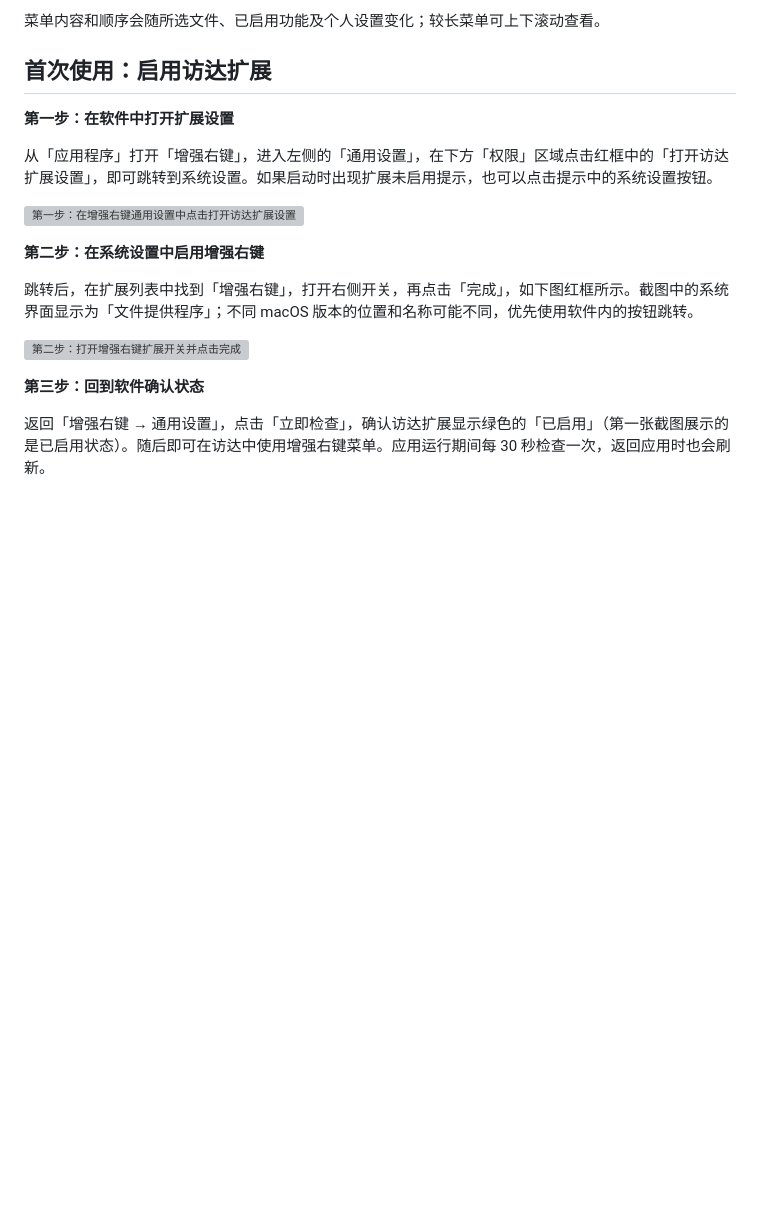
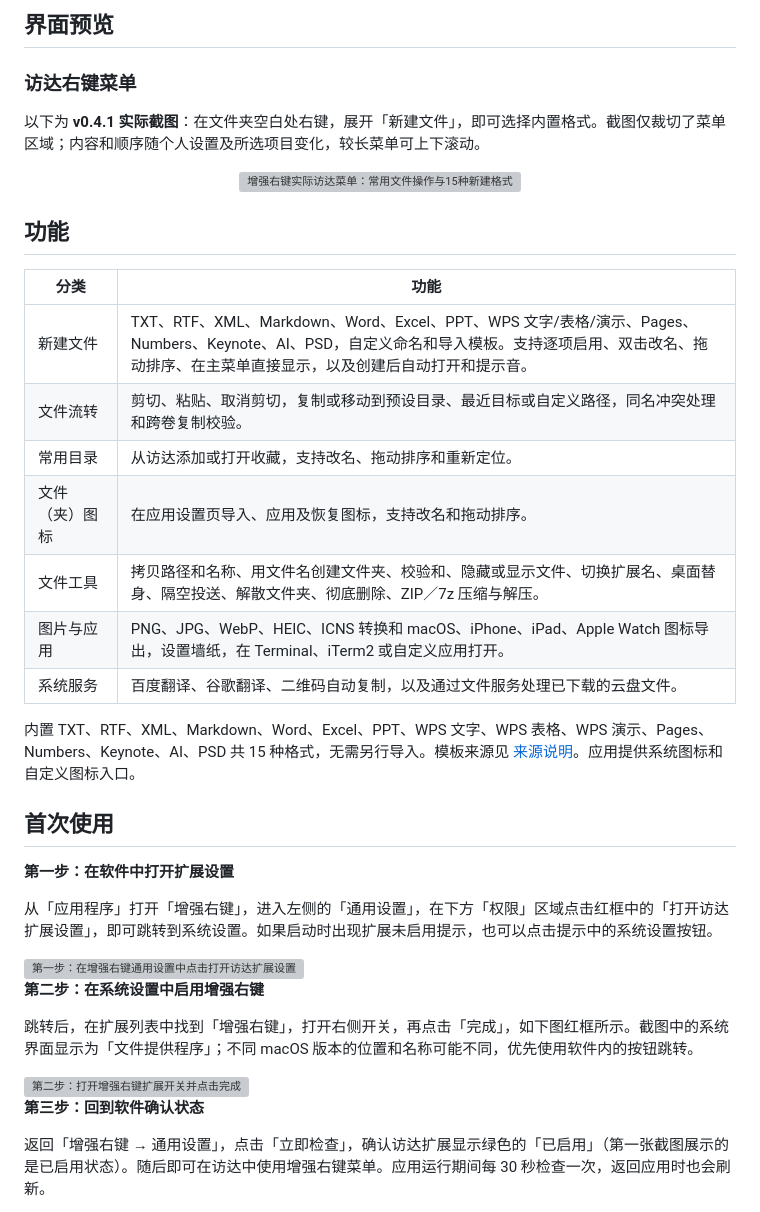
Before and after one commit to 1078302479/SuperMenu, a Markdown page: README.md, the part around one of its changes. Drawn GitHub-style; blank space fills up the shorter version; grey boxes are pictures that could not be loaded.

```diff
--- a/README.md
+++ b/README.md
@@ -18,7 +31,29 @@
 
-菜单内容和顺序会随所选文件、已启用功能及个人设置变化；较长菜单可上下滚动查看。
+## 界面预览
 
-## 首次使用：启用访达扩展
+### 访达右键菜单
+
+以下为 **v0.4.1 实际截图**：在文件夹空白处右键，展开「新建文件」，即可选择内置格式。截图仅裁切了菜单区域；内容和顺序随个人设置及所选项目变化，较长菜单可上下滚动。
+
+<p align="center">
+  <img src="docs/images/context-menu-new-file.png" width="650" alt="增强右键实际访达菜单：常用文件操作与15种新建格式">
+</p>
+
+## 功能
+
+| 分类 | 功能 |
+| --- | --- |
+| 新建文件 | TXT、RTF、XML、Markdown、Word、Excel、PPT、WPS 文字/表格/演示、Pages、Numbers、Keynote、AI、PSD，自定义命名和导入模板。支持逐项启用、双击改名、拖动排序、在主菜单直接显示，以及创建后自动打开和提示音。 |
+| 文件流转 | 剪切、粘贴、取消剪切，复制或移动到预设目录、最近目标或自定义路径，同名冲突处理和跨卷复制校验。 |
+| 常用目录 | 从访达添加或打开收藏，支持改名、拖动排序和重新定位。 |
+| 文件（夹）图标 | 在应用设置页导入、应用及恢复图标，支持改名和拖动排序。 |
+| 文件工具 | 拷贝路径和名称、用文件名创建文件夹、校验和、隐藏或显示文件、切换扩展名、桌面替身、隔空投送、解散文件夹、彻底删除、ZIP／7z 压缩与解压。 |
+| 图片与应用 | PNG、JPG、WebP、HEIC、ICNS 转换和 macOS、iPhone、iPad、Apple Watch 图标导出，设置墙纸，在 Terminal、iTerm2 或自定义应用打开。 |
+| 系统服务 | 百度翻译、谷歌翻译、二维码自动复制，以及通过文件服务处理已下载的云盘文件。 |
+
+内置 TXT、RTF、XML、Markdown、Word、Excel、PPT、WPS 文字、WPS 表格、WPS 演示、Pages、Numbers、Keynote、AI、PSD 共 15 种格式，无需另行导入。模板来源见 [来源说明](Resources/Templates/来源说明.md)。应用提供系统图标和自定义图标入口。
+
+## 首次使用
 
 **第一步：在软件中打开扩展设置**
 
```
Also changed, not shown: other parts of README.md (+29 -41 lines), CHANGELOG.md (added, +16 -0 lines), README.en.md (added, +131 -0 lines), docs/images/app-icon.png (added).
